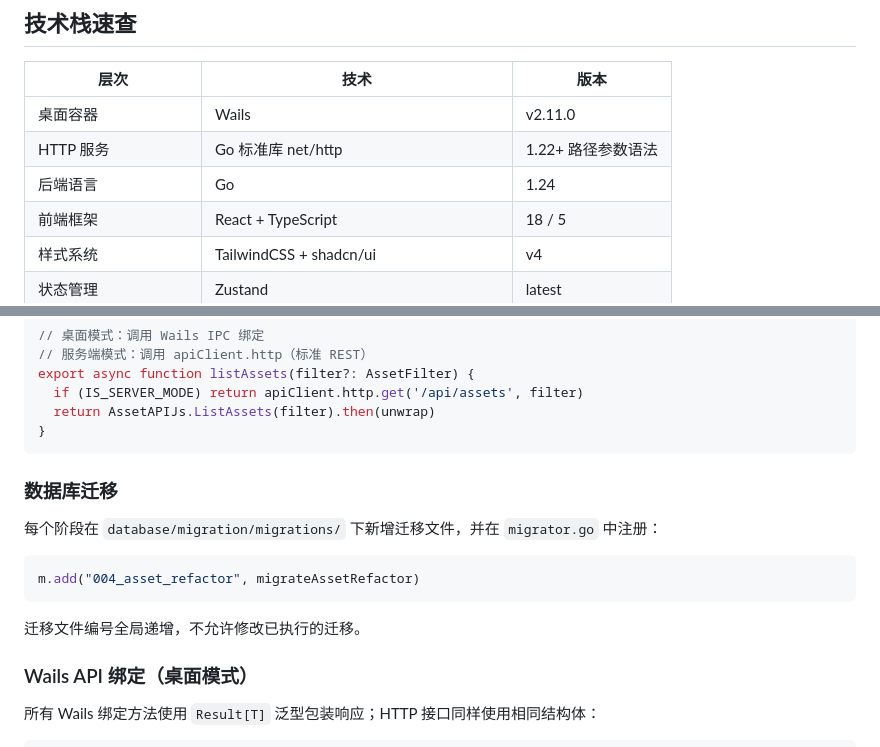
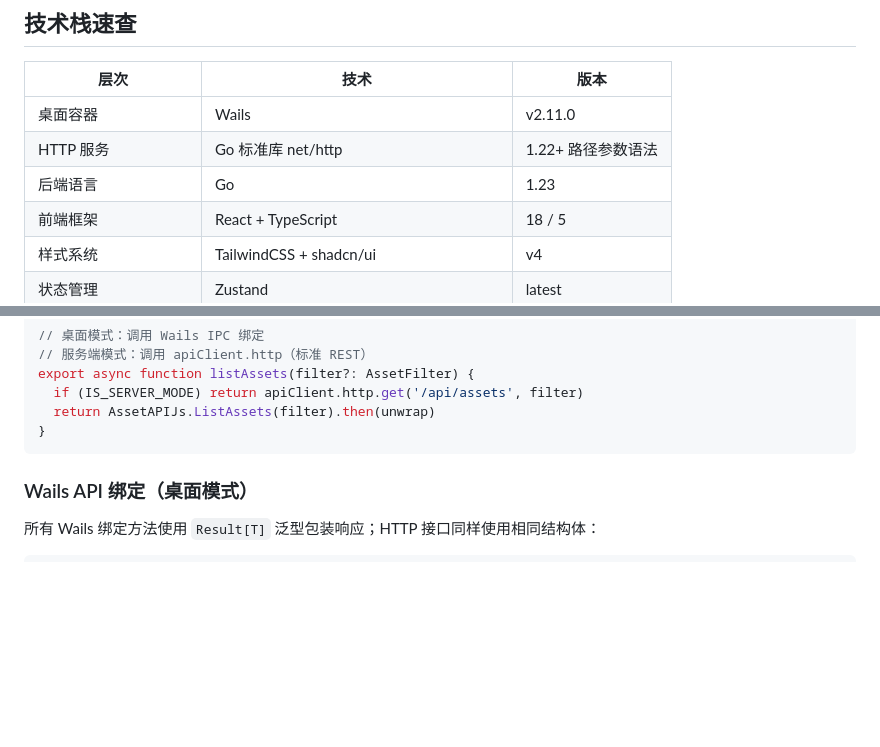
Before and after one commit to hanxuanyu/EnvPilot, a Markdown page: doc/dev.md, 2 parts joined by grey strips. Drawn GitHub-style; blank space fills up the shorter version.

````diff
--- a/doc/dev.md
+++ b/doc/dev.md
@@ -14,7 +14,7 @@
 |------|------|------|
 | 桌面容器 | Wails | v2.11.0 |
 | HTTP 服务 | Go 标准库 net/http | 1.22+ 路径参数语法 |
-| 后端语言 | Go | 1.24 |
+| 后端语言 | Go | 1.23 |
 | 前端框架 | React + TypeScript | 18 / 5 |
 | 样式系统 | TailwindCSS + shadcn/ui | v4 |
 | 状态管理 | Zustand | latest |
@@ -117,16 +117,6 @@ export async function listAssets(filter?: AssetFilter) {
   return AssetAPIJs.ListAssets(filter).then(unwrap)
 }
 ```
-
-### 数据库迁移
-
-每个阶段在 `database/migration/migrations/` 下新增迁移文件，并在 `migrator.go` 中注册：
-
-```go
-m.add("004_asset_refactor", migrateAssetRefactor)
-```
-
-迁移文件编号全局递增，不允许修改已执行的迁移。
 
 ### Wails API 绑定（桌面模式）
 
````
Also changed, not shown: doc/design.md (+79 -61 lines), doc/req.md (+1 -1 lines).
